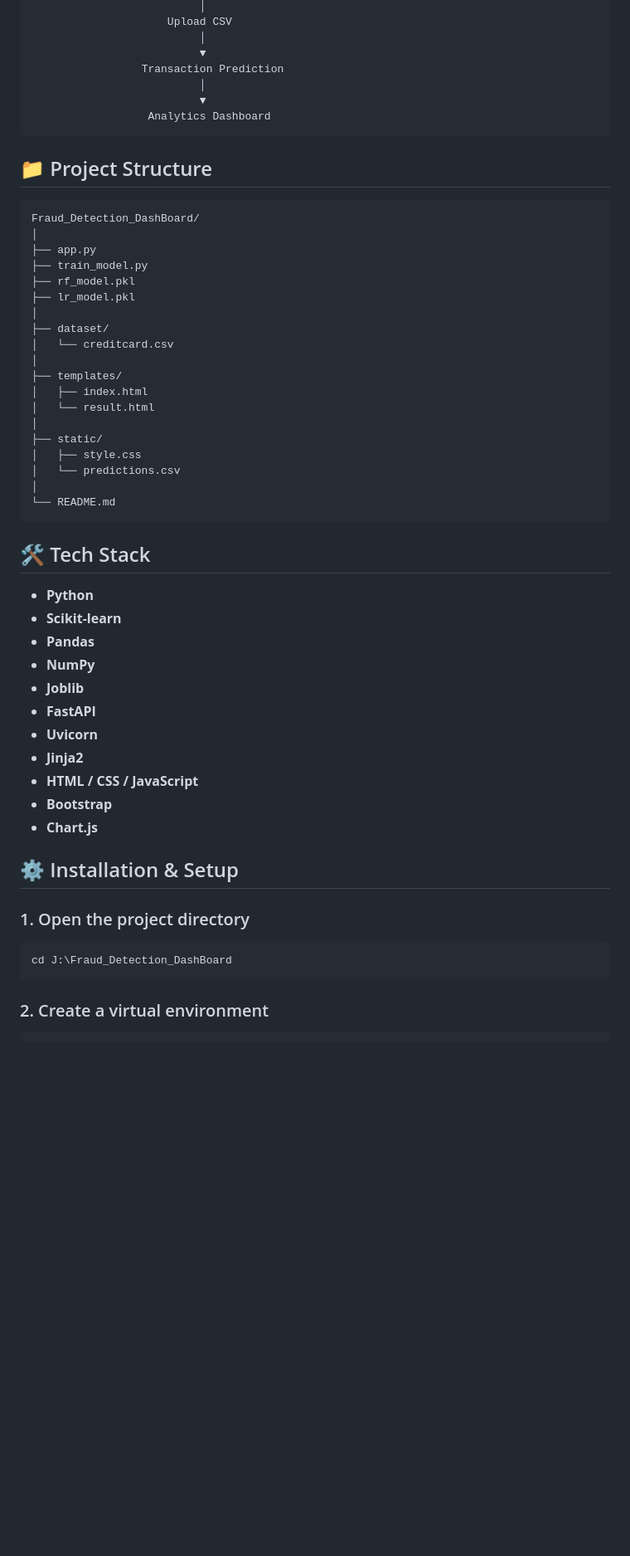
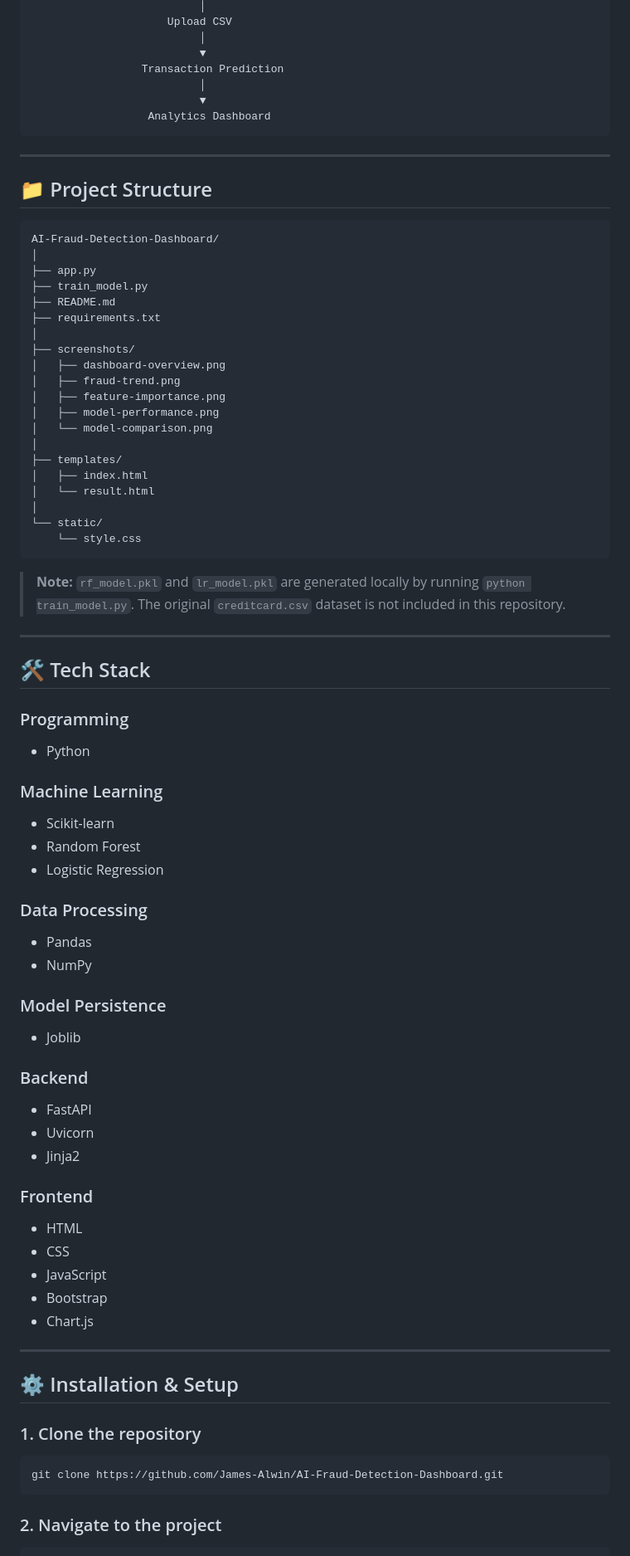
Before and after one commit to James-Alwin/AI-Fraud-Detection-Dashboard, a Markdown page: README.md, the part around one of its changes. Shown at 83% size. Drawn GitHub-style; blank space fills up the shorter version.

````diff
--- a/README.md
+++ b/README.md
@@ -117,51 +164,81 @@ The current training script uses an **80/20 train-test split** with stratificati
                   Analytics Dashboard
 ```
 
+---
+
 ## 📁 Project Structure
 
 ```text
-Fraud_Detection_DashBoard/
+AI-Fraud-Detection-Dashboard/
 │
 ├── app.py
 ├── train_model.py
-├── rf_model.pkl
-├── lr_model.pkl
+├── README.md
+├── requirements.txt
 │
-├── dataset/
-│   └── creditcard.csv
+├── screenshots/
+│   ├── dashboard-overview.png
+│   ├── fraud-trend.png
+│   ├── feature-importance.png
+│   ├── model-performance.png
+│   └── model-comparison.png
 │
 ├── templates/
 │   ├── index.html
 │   └── result.html
 │
-├── static/
-│   ├── style.css
-│   └── predictions.csv
-│
-└── README.md
+└── static/
+    └── style.css
 ```
+
+> **Note:** `rf_model.pkl` and `lr_model.pkl` are generated locally by running `python train_model.py`. The original `creditcard.csv` dataset is not included in this repository.
+
+---
 
 ## 🛠️ Tech Stack
 
-- **Python**
-- **Scikit-learn**
-- **Pandas**
-- **NumPy**
-- **Joblib**
-- **FastAPI**
-- **Uvicorn**
-- **Jinja2**
-- **HTML / CSS / JavaScript**
-- **Bootstrap**
-- **Chart.js**
+### Programming
+
+- Python
+
+### Machine Learning
+
+- Scikit-learn
+- Random Forest
+- Logistic Regression
+
+### Data Processing
+
+- Pandas
+- NumPy
+
+### Model Persistence
+
+- Joblib
+
+### Backend
+
+- FastAPI
+- Uvicorn
+- Jinja2
+
+### Frontend
+
+- HTML
+- CSS
+- JavaScript
+- Bootstrap
+- Chart.js
+
+---
 
 ## ⚙️ Installation & Setup
 
-### 1. Open the project directory
+### 1. Clone the repository
 
-```powershell
-cd J:\Fraud_Detection_DashBoard
+```bash
+git clone https://github.com/James-Alwin/AI-Fraud-Detection-Dashboard.git
 ```
 
-### 2. Create a virtual environment
+### 2. Navigate to the project
 
````
Also changed, not shown: other parts of README.md (+161 -44 lines).
